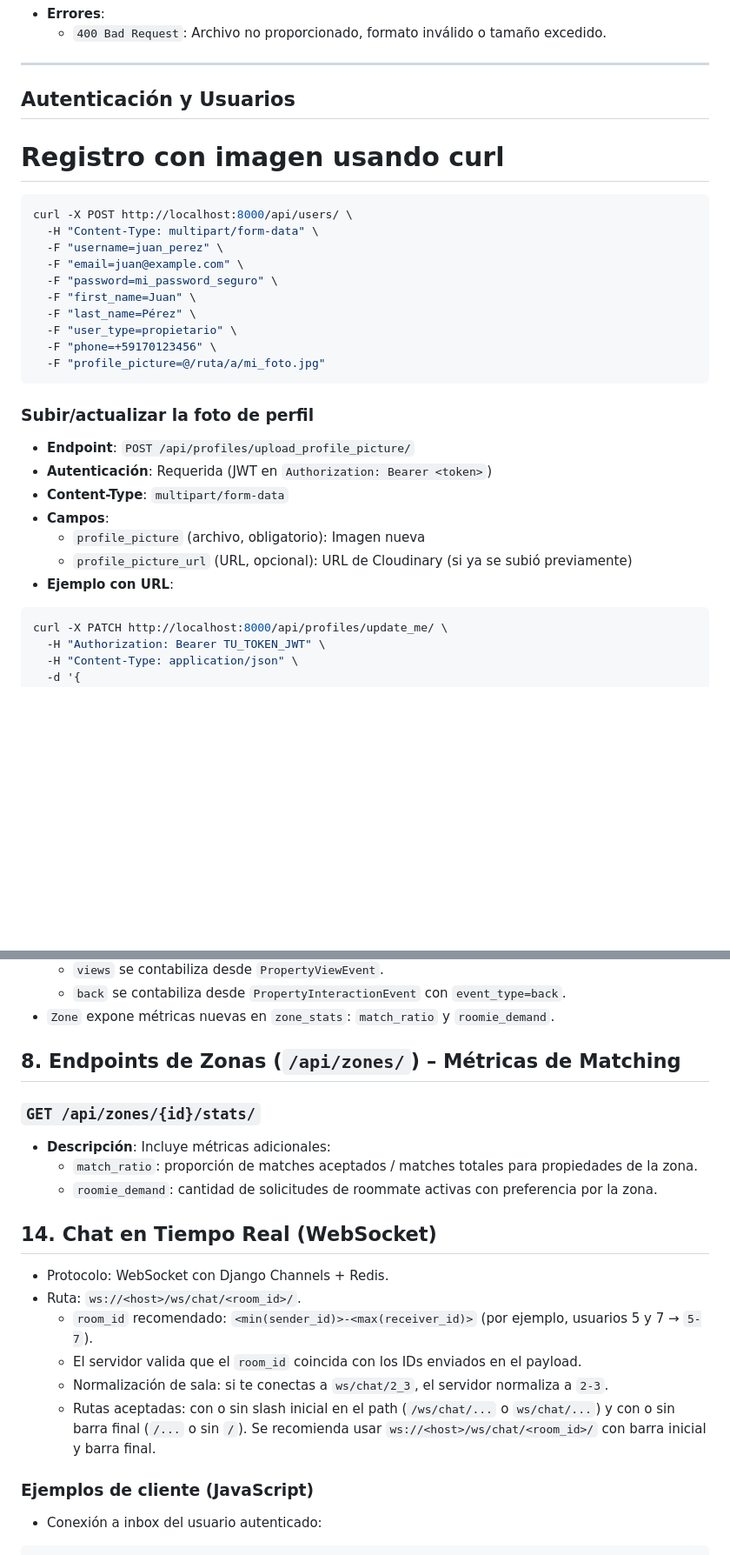
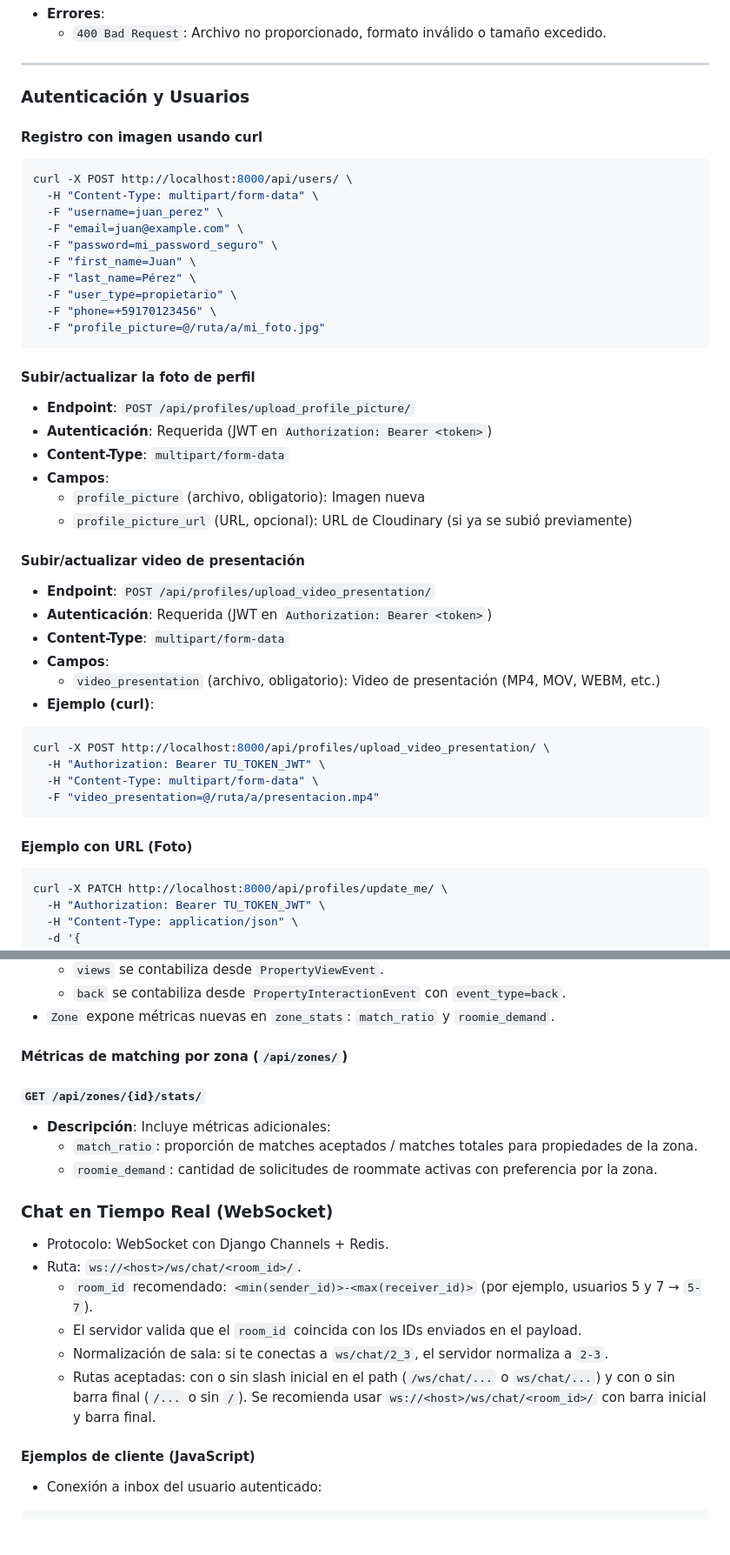
Before and after one commit to marvinjoel2001/habitto_bk, a Markdown page: API_DOCUMENTATION.md, 2 parts joined by grey strips. Shown at 87% size. GitHub-like rendering; blank space fills up the shorter version.

````diff
--- a/API_DOCUMENTATION.md
+++ b/API_DOCUMENTATION.md
@@ -37,9 +103,9 @@ La aplicación utiliza Cloudinary para el almacenamiento optimizado de archivos
 
 ---
 
-## Autenticación y Usuarios
-
-# Registro con imagen usando curl
+### Autenticación y Usuarios
+
+#### Registro con imagen usando curl
 
 ```bash
 curl -X POST http://localhost:8000/api/users/ \
@@ -54,7 +120,7 @@ curl -X POST http://localhost:8000/api/users/ \
   -F "profile_picture=@/ruta/a/mi_foto.jpg"
 ```
 
-### Subir/actualizar la foto de perfil
+#### Subir/actualizar la foto de perfil
 
 - **Endpoint**: `POST /api/profiles/upload_profile_picture/`
 - **Autenticación**: Requerida (JWT en `Authorization: Bearer <token>`)
@@ -62,7 +128,24 @@ curl -X POST http://localhost:8000/api/users/ \
 - **Campos**:
   - `profile_picture` (archivo, obligatorio): Imagen nueva
   - `profile_picture_url` (URL, opcional): URL de Cloudinary (si ya se subió previamente)
-- **Ejemplo con URL**:
+
+#### Subir/actualizar video de presentación
+
+- **Endpoint**: `POST /api/profiles/upload_video_presentation/`
+- **Autenticación**: Requerida (JWT en `Authorization: Bearer <token>`)
+- **Content-Type**: `multipart/form-data`
+- **Campos**:
+  - `video_presentation` (archivo, obligatorio): Video de presentación (MP4, MOV, WEBM, etc.)
+- **Ejemplo (curl)**:
+
+```bash
+curl -X POST http://localhost:8000/api/profiles/upload_video_presentation/ \
+  -H "Authorization: Bearer TU_TOKEN_JWT" \
+  -H "Content-Type: multipart/form-data" \
+  -F "video_presentation=@/ruta/a/presentacion.mp4"
+```
+
+#### Ejemplo con URL (Foto)
 
 ```bash
 curl -X PATCH http://localhost:8000/api/profiles/update_me/ \
@@ -3550,15 +3634,15 @@ curl -X POST http://localhost:8000/api/matches/123/owner_accept/ \
   - `back` se contabiliza desde `PropertyInteractionEvent` con `event_type=back`.
 - `Zone` expone métricas nuevas en `zone_stats`: `match_ratio` y `roomie_demand`.
 
-## 8. Endpoints de Zonas (`/api/zones/`) – Métricas de Matching
-
-### `GET /api/zones/{id}/stats/`
+#### Métricas de matching por zona (`/api/zones/`)
+
+#### `GET /api/zones/{id}/stats/`
 
 - **Descripción**: Incluye métricas adicionales:
   - `match_ratio`: proporción de matches aceptados / matches totales para propiedades de la zona.
   - `roomie_demand`: cantidad de solicitudes de roommate activas con preferencia por la zona.
 
-## 14. Chat en Tiempo Real (WebSocket)
+### Chat en Tiempo Real (WebSocket)
 
 - Protocolo: WebSocket con Django Channels + Redis.
 - Ruta: `ws://<host>/ws/chat/<room_id>/`.
@@ -3567,7 +3651,7 @@ curl -X POST http://localhost:8000/api/matches/123/owner_accept/ \
   - Normalización de sala: si te conectas a `ws/chat/2_3`, el servidor normaliza a `2-3`.
   - Rutas aceptadas: con o sin slash inicial en el path (`/ws/chat/...` o `ws/chat/...`) y con o sin barra final (`/...` o sin `/`). Se recomienda usar `ws://<host>/ws/chat/<room_id>/` con barra inicial y barra final.
 
-### Ejemplos de cliente (JavaScript)
+#### Ejemplos de cliente (JavaScript)
 
 - Conexión a inbox del usuario autenticado:
 
````
Also changed, not shown: other parts of API_DOCUMENTATION.md (+126 -41 lines).
